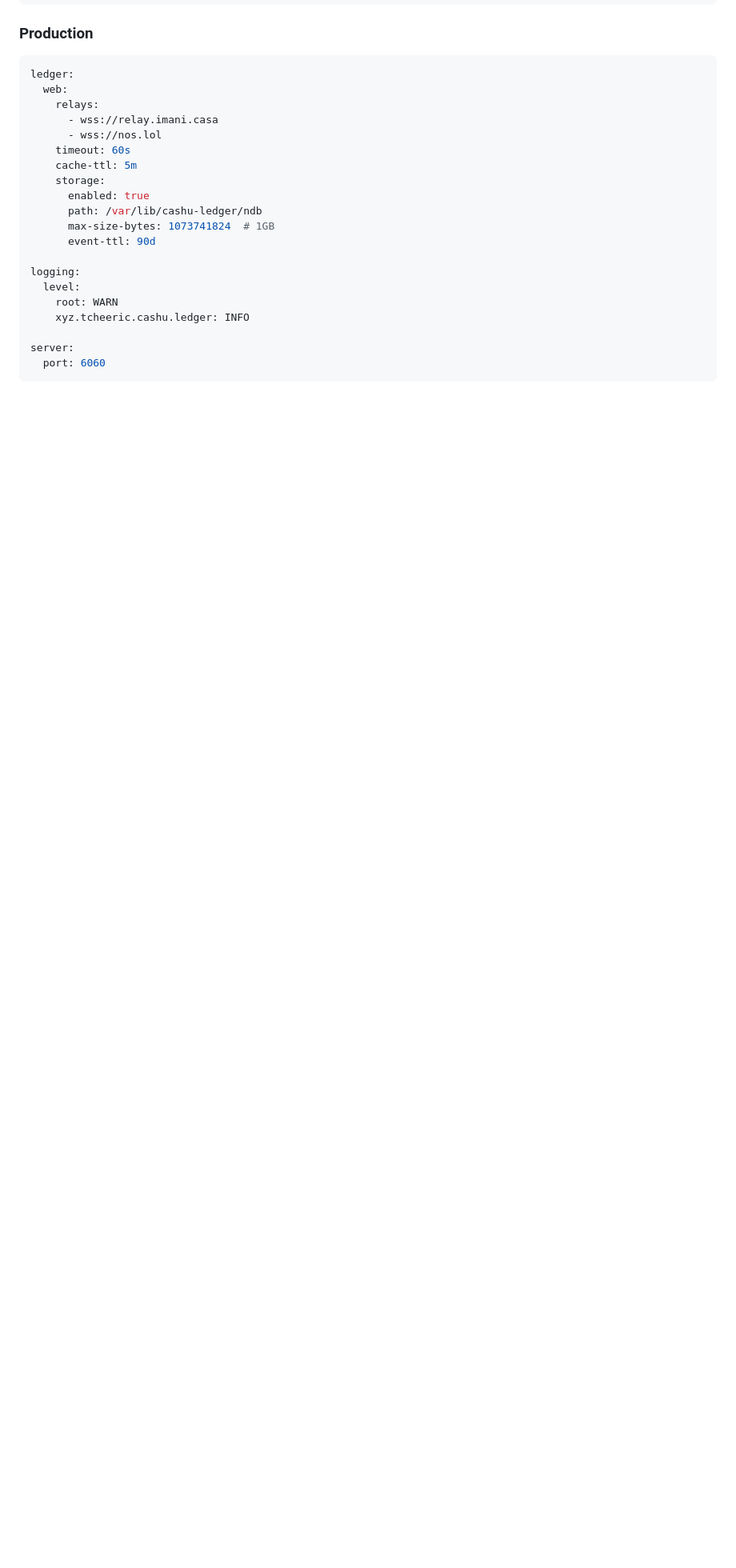
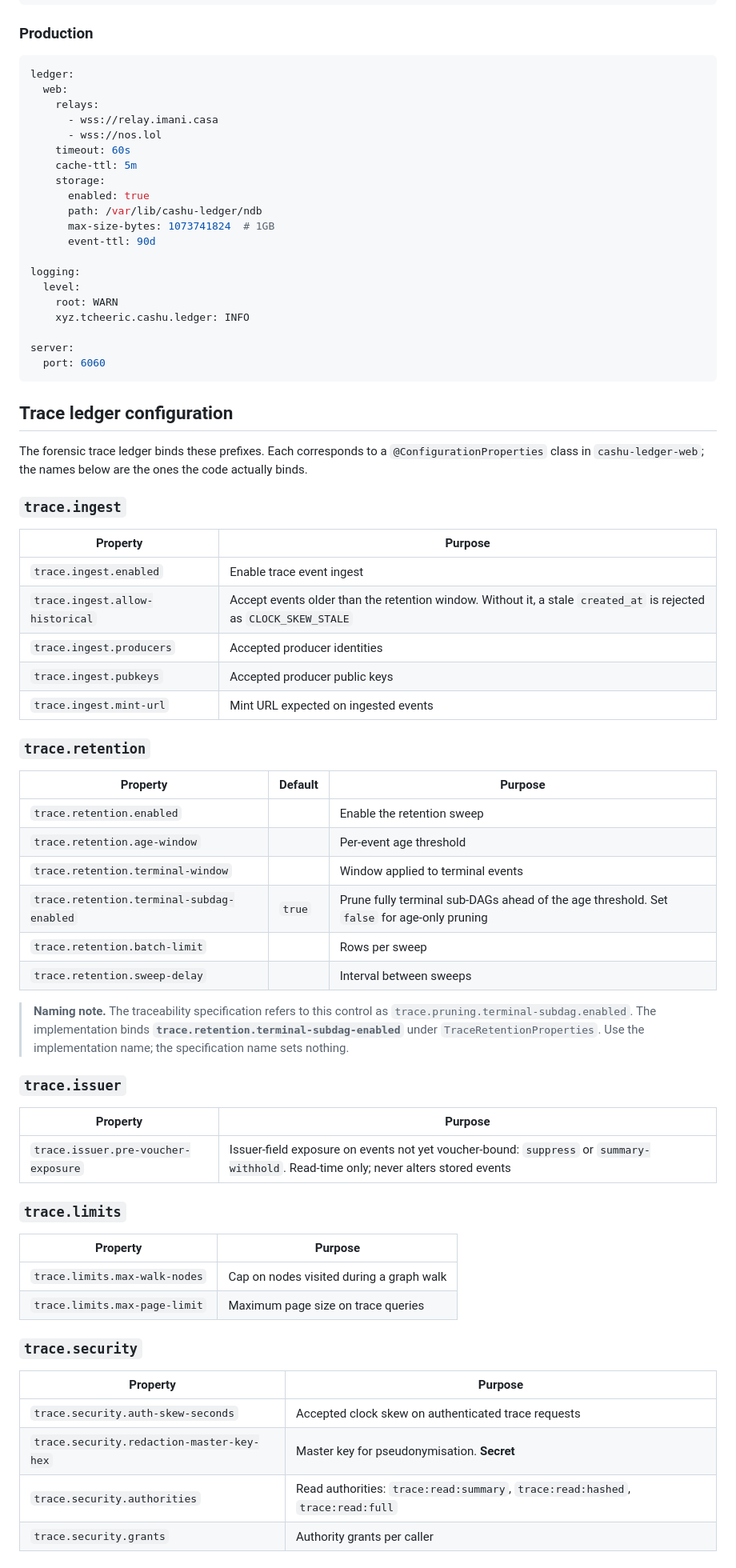
Before and after one commit to 398ja/cashu-ledger, a Markdown page: docs/reference/configuration.md, the part around one of its changes. Shown at 80% size. GitHub-like rendering; blank space fills up the shorter version.

Commit message:
docs: document the real trace configuration keys
The configuration reference covered only the ledger.web prefix. Every trace.*
key an operator needs was documented solely in the design specification, and one
of them is named differently there than in the code.

- docs/reference/configuration.md: new trace section covering trace.ingest,
  trace.retention, trace.issuer, trace.limits, trace.security, and trace.storage,
  with the names the code actually binds
- Flag the naming mismatch: the specification calls the sub-DAG pruning control
  trace.pruning.terminal-subdag.enabled, but the implementation binds
  trace.retention.terminal-subdag-enabled. An operator following the spec would
  set a key that does nothing
- Note that trace.storage.sidecar-jdbc-url defaults to an in-memory SQLite URL
  that does not survive a restart, and that trace.storage.nostrdb-enabled gates
  the index beans entirely
- Point producers at cashu.trace.publisher, which is a different prefix owned by
  cashu-ledger-trace-publisher

Verified: all 21 documented trace keys resolve to their @ConfigurationProperties
fields or @Value bindings; mvn -pl cashu-ledger-web test passes.

````diff
--- a/docs/reference/configuration.md
+++ b/docs/reference/configuration.md
@@ -248,3 +248,57 @@ server:
   port: 6060
 ```
 
+## Trace ledger configuration
+
+The forensic trace ledger binds these prefixes. Each corresponds to a
+`@ConfigurationProperties` class in `cashu-ledger-web`; the names below are the
+ones the code actually binds.
+
+### `trace.ingest`
+
+| Property | Purpose |
+|----------|---------|
+| `trace.ingest.enabled` | Enable trace event ingest |
+| `trace.ingest.allow-historical` | Accept events older than the retention window. Without it, a stale `created_at` is rejected as `CLOCK_SKEW_STALE` |
+| `trace.ingest.producers` | Accepted producer identities |
+| `trace.ingest.pubkeys` | Accepted producer public keys |
+| `trace.ingest.mint-url` | Mint URL expected on ingested events |
+
+### `trace.retention`
+
+| Property | Default | Purpose |
+|----------|---------|---------|
+| `trace.retention.enabled` | | Enable the retention sweep |
+| `trace.retention.age-window` | | Per-event age threshold |
+| `trace.retention.terminal-window` | | Window applied to terminal events |
+| `trace.retention.terminal-subdag-enabled` | `true` | Prune fully terminal sub-DAGs ahead of the age threshold. Set `false` for age-only pruning |
+| `trace.retention.batch-limit` | | Rows per sweep |
+| `trace.retention.sweep-delay` | | Interval between sweeps |
+
+> **Naming note.** The traceability specification refers to this control as
+> `trace.pruning.terminal-subdag.enabled`. The implementation binds
+> **`trace.retention.terminal-subdag-enabled`** under `TraceRetentionProperties`.
+> Use the implementation name; the specification name sets nothing.
+
+### `trace.issuer`
+
+| Property | Purpose |
+|----------|---------|
+| `trace.issuer.pre-voucher-exposure` | Issuer-field exposure on events not yet voucher-bound: `suppress` or `summary-withhold`. Read-time only; never alters stored events |
+
+### `trace.limits`
+
+| Property | Purpose |
+|----------|---------|
+| `trace.limits.max-walk-nodes` | Cap on nodes visited during a graph walk |
+| `trace.limits.max-page-limit` | Maximum page size on trace queries |
+
+### `trace.security`
+
+| Property | Purpose |
+|----------|---------|
+| `trace.security.auth-skew-seconds` | Accepted clock skew on authenticated trace requests |
+| `trace.security.redaction-master-key-hex` | Master key for pseudonymisation. **Secret** |
+| `trace.security.authorities` | Read authorities: `trace:read:summary`, `trace:read:hashed`, `trace:read:full` |
+| `trace.security.grants` | Authority grants per caller |
+
````
Also changed, not shown: other parts of docs/reference/configuration.md (+14 -0 lines).
